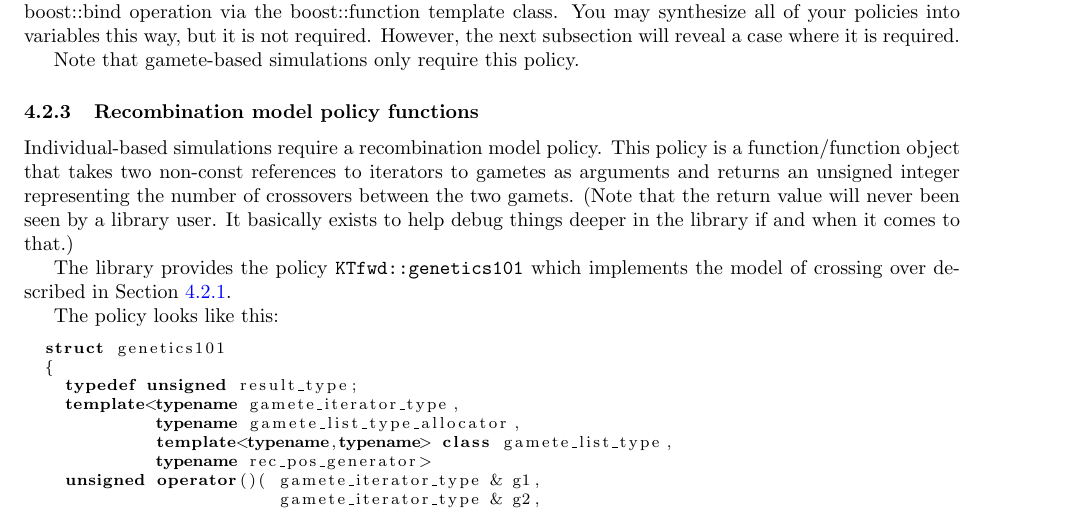
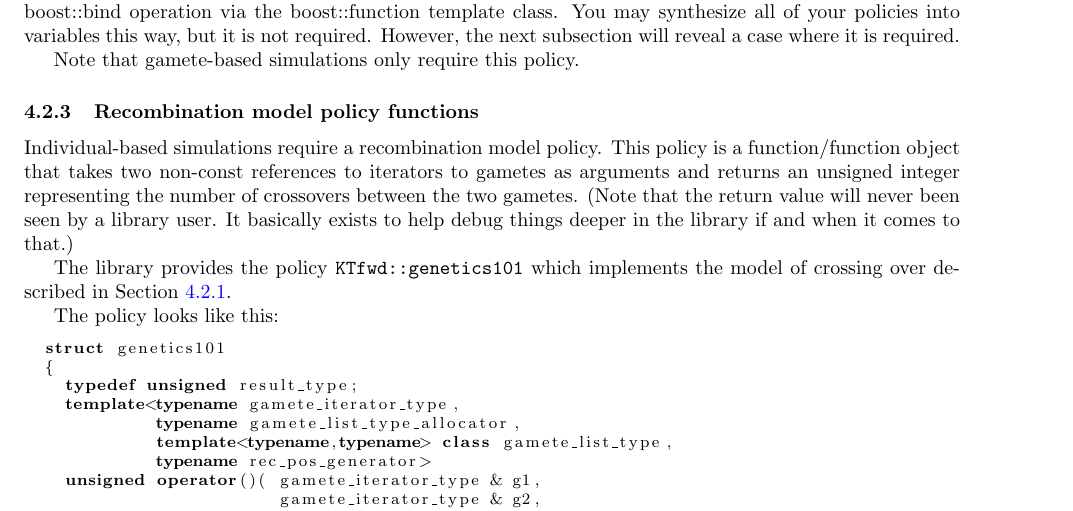
Before and after one commit to molpopgen/fwdpp, a LaTeX document (doc/policies.tex): part of page 8 of 9, cut so that both start at the same text. Compiled offline with pdfLaTeX.

Commit message:
corrected a spelling error

```diff
--- a/doc/policies.tex
+++ b/doc/policies.tex
@@ -346,7 +346,7 @@ Note that the above policies were implemented by \textit{synthesiszing} a new fu
 Note that gamete-based simulations only require this policy.
 
 \subsubsection{Recombination model policy functions}
-Individual-based simulations require a recombination model policy.  This policy is a function/function object that takes two non-const references to iterators to gametes as arguments and returns an unsigned integer representing the number of crossovers between the two gamets.  (Note that the return value will never been seen by a library user.  It basically exists to help debug things deeper in the library if and when it comes to that.)
+Individual-based simulations require a recombination model policy.  This policy is a function/function object that takes two non-const references to iterators to gametes as arguments and returns an unsigned integer representing the number of crossovers between the two gametes.  (Note that the return value will never been seen by a library user.  It basically exists to help debug things deeper in the library if and when it comes to that.)
 
 The library provides the policy \texttt{KTfwd::genetics101} which implements the model of crossing over described in Section \ref{recmodel}.
 
```
